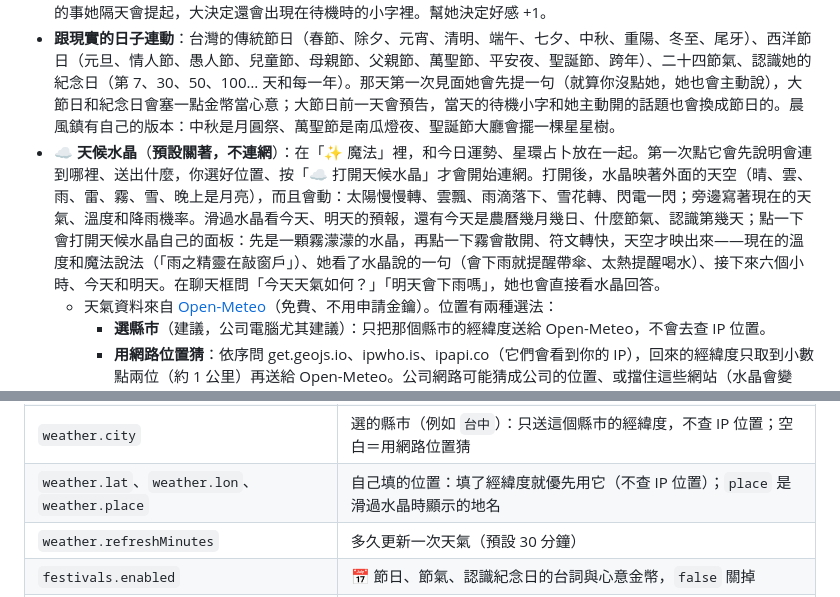
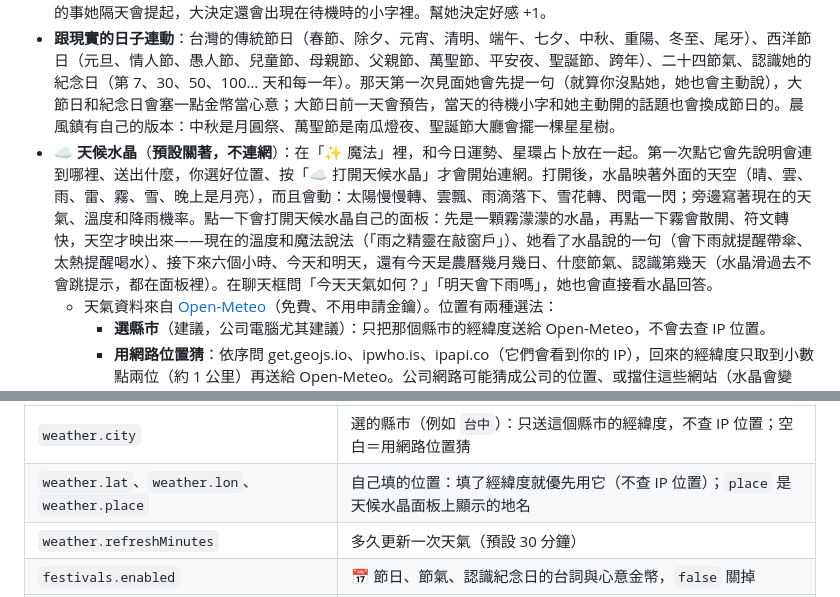
Before and after one commit to hankku43/erin-desk, a Markdown page: README.md, 2 parts joined by grey strips. Drawn GitHub-style.

Commit message:
README：天候水晶滑過不再跳提示，日子和預報改寫在點開的面板裡
1458772 拿掉了魔法裡水晶的滑過提示，README 還寫「滑過水晶看今天、明天的預報…」
- 天候水晶那段：改成點開面板看（今天明天、農曆、節氣、認識第幾天都在面板裡）
- config 表格：weather.place 是「天候水晶面板上顯示的地名」

Co-Authored-By: Claude Opus 5.5 <noreply@anthropic.com>
Claude-Session: https://claude.ai/code/session_01672RU8BJEXZqgmdnkhZbWe

```diff
--- a/README.md
+++ b/README.md
@@ -169,7 +169,7 @@ Intel 內顯和比較舊的 AMD 顯示卡目前 Ollama 用不到，會照沒有
 - **摸不同的地方有不同反應**：點她的頭、耳朵、尾巴、臉頰，各有自己的反應（耳朵抖一下、尾巴的毛炸起來、臉頰「噗」）；滑鼠在她頭上**左右來回滑**（不用按）就是摸頭，頭上會冒小愛心。滑到這幾個地方，鼠標會換成冒險者的手套（頭和耳朵是張開的手、摸頭時跟著左右擺，臉頰伸一根手指，尾巴輕輕捏）。越熟反應越不一樣：剛認識時會嚇一跳、有禮貌地抗議，很熟了會「呼嚕」。一天第一次摸頭好感 +1；一直點同一個地方一樣會無奈、會喵。身體其他地方是一般的戳。
 - **幫艾琳做決定**：一天最多一次，她會在主動找你聊天的時候請你幫忙決定一件小事（今天的奶茶甜度、午餐吃什麼、緞帶怎麼綁……），大約五天一次是比較大的事（幫新來的鴿子取名、點星祭燈籠寫什麼願望）。下面出現 2～3 個按鈕，按一下或在聊天框直接說就好；取名的題目可以在聊天框打你想的名字，說「隨便」她就自己挑。決定好的事她隔天會提起，大決定還會出現在待機時的小字裡。幫她決定好感 +1。
 - **跟現實的日子連動**：台灣的傳統節日（春節、除夕、元宵、清明、端午、七夕、中秋、重陽、冬至、尾牙）、西洋節日（元旦、情人節、愚人節、兒童節、母親節、父親節、萬聖節、平安夜、聖誕節、跨年）、二十四節氣、認識她的紀念日（第 7、30、50、100… 天和每一年）。那天第一次見面她會先提一句（就算你沒點她，她也會主動說），大節日和紀念日會塞一點金幣當心意；大節日前一天會預告，當天的待機小字和她主動開的話題也會換成節日的。晨風鎮有自己的版本：中秋是月圓祭、萬聖節是南瓜燈夜、聖誕節大廳會擺一棵星星樹。
-- **☁ 天候水晶**（**預設關著，不連網**）：在「✨ 魔法」裡，和今日運勢、星環占卜放在一起。第一次點它會先說明會連到哪裡、送出什麼，你選好位置、按「☁ 打開天候水晶」才會開始連網。打開後，水晶映著外面的天空（晴、雲、雨、雷、霧、雪、晚上是月亮），而且會動：太陽慢慢轉、雲飄、雨滴落下、雪花轉、閃電一閃；旁邊寫著現在的天氣、溫度和降雨機率。滑過水晶看今天、明天的預報，還有今天是農曆幾月幾日、什麼節氣、認識第幾天；點一下會打開天候水晶自己的面板：先是一顆霧濛濛的水晶，再點一下霧會散開、符文轉快，天空才映出來——現在的溫度和魔法說法（「雨之精靈在敲窗戶」）、她看了水晶說的一句（會下雨就提醒帶傘、太熱提醒喝水）、接下來六個小時、今天和明天。在聊天框問「今天天氣如何？」「明天會下雨嗎」，她也會直接看水晶回答。
+- **☁ 天候水晶**（**預設關著，不連網**）：在「✨ 魔法」裡，和今日運勢、星環占卜放在一起。第一次點它會先說明會連到哪裡、送出什麼，你選好位置、按「☁ 打開天候水晶」才會開始連網。打開後，水晶映著外面的天空（晴、雲、雨、雷、霧、雪、晚上是月亮），而且會動：太陽慢慢轉、雲飄、雨滴落下、雪花轉、閃電一閃；旁邊寫著現在的天氣、溫度和降雨機率。點一下會打開天候水晶自己的面板：先是一顆霧濛濛的水晶，再點一下霧會散開、符文轉快，天空才映出來——現在的溫度和魔法說法（「雨之精靈在敲窗戶」）、她看了水晶說的一句（會下雨就提醒帶傘、太熱提醒喝水）、接下來六個小時、今天和明天，還有今天是農曆幾月幾日、什麼節氣、認識第幾天（水晶滑過去不會跳提示，都在面板裡）。在聊天框問「今天天氣如何？」「明天會下雨嗎」，她也會直接看水晶回答。
   - 天氣資料來自 [Open-Meteo](https://open-meteo.com/)（免費、不用申請金鑰）。位置有兩種選法：
     - **選縣市**（建議，公司電腦尤其建議）：只把那個縣市的經緯度送給 Open-Meteo，不會去查 IP 位置。
     - **用網路位置猜**：依序問 get.geojs.io、ipwho.is、ipapi.co（它們會看到你的 IP），回來的經緯度只取到小數點兩位（約 1 公里）再送給 Open-Meteo。公司網路可能猜成公司的位置、或擋住這些網站（水晶會變淡、寫「連不上天空」）；有些公司的資安軟體也會把「程式去查 IP 位置」當成可疑行為。
@@ -514,7 +514,7 @@ Intel 內顯和比較舊的 AMD 顯示卡目前 Ollama 用不到，會照沒有
 | `window.topicCooldownDays` | 同一句主動話題隔幾天才會再說（預設 `14`）。話題都說過了，就挑最久沒說的 |
 | `weather.enabled` | ☁ 天候水晶（連網看天氣）。預設 `false`：不連網；在水晶的說明裡按「打開」才會變成 `true` |
 | `weather.city` | 選的縣市（例如 `台中`）：只送這個縣市的經緯度，不查 IP 位置；空白＝用網路位置猜 |
-| `weather.lat`、`weather.lon`、`weather.place` | 自己填的位置：填了經緯度就優先用它（不查 IP 位置）；`place` 是滑過水晶時顯示的地名 |
+| `weather.lat`、`weather.lon`、`weather.place` | 自己填的位置：填了經緯度就優先用它（不查 IP 位置）；`place` 是天候水晶面板上顯示的地名 |
 | `weather.refreshMinutes` | 多久更新一次天氣（預設 30 分鐘） |
 | `festivals.enabled` | 📅 節日、節氣、認識紀念日的台詞與心意金幣，`false` 關掉 |
 | `decide.enabled`、`decide.minHour`、`decide.cooldownDays` | 🤔 請你幫忙做決定：`false` 關掉；幾點以後才問（預設 10 點）；同一件小事隔幾天才會再問（預設 21 天） |
```
